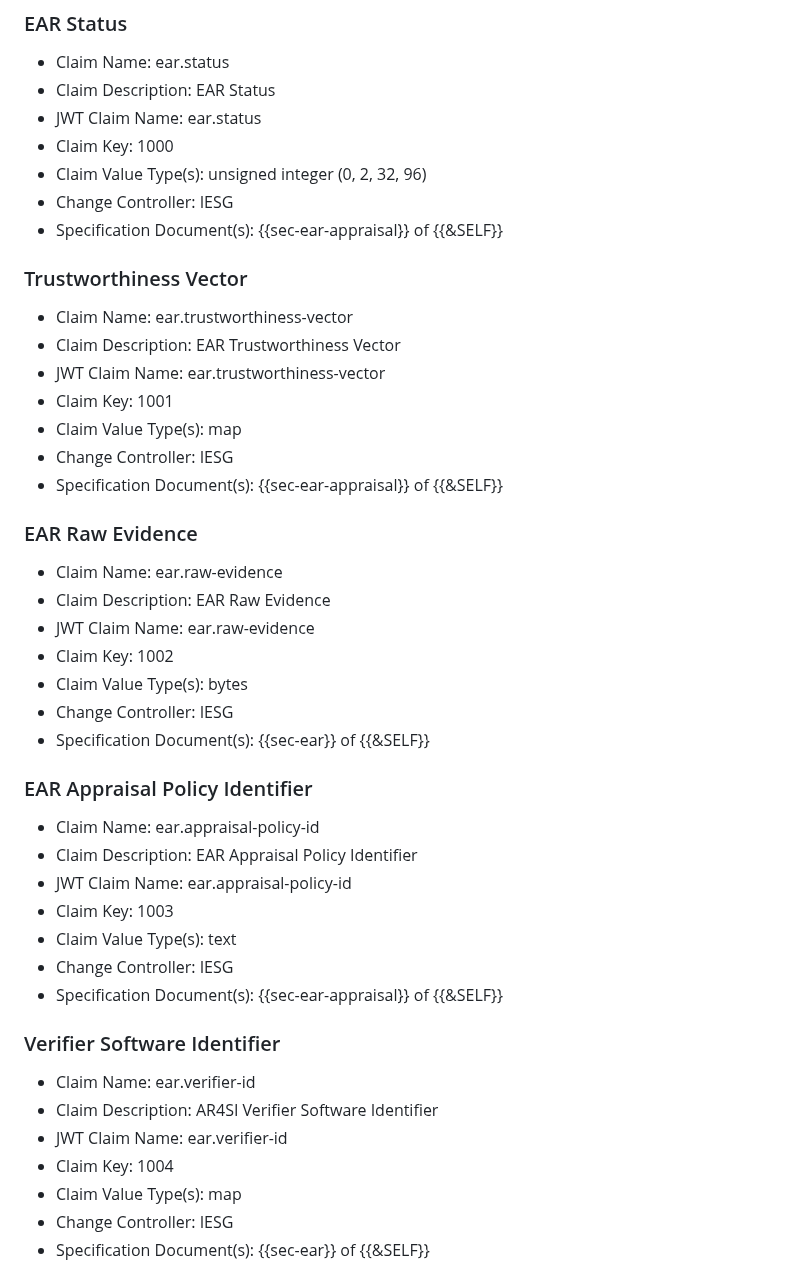
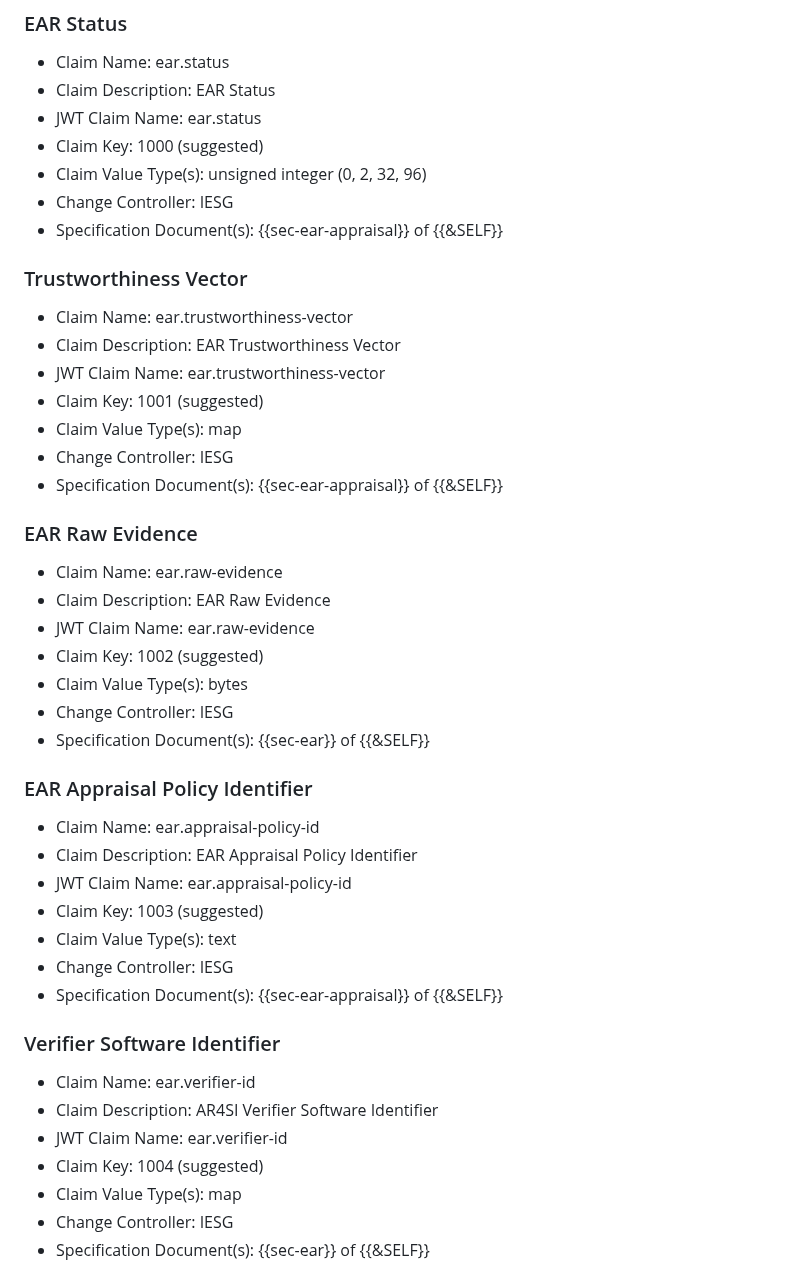
Before and after one commit to ietf-rats-wg/draft-ietf-rats-ear, a Markdown page: draft-fv-rats-ear.md, the part around the change. Rendered like a GitHub page.

Commit message:
mark claim numbers as "suggested"
Signed-off-by: Thomas Fossati <thomas.fossati@linaro.org>

```diff
--- a/draft-fv-rats-ear.md
+++ b/draft-fv-rats-ear.md
@@ -534,7 +534,7 @@ The "JWT Claim Name" is equivalent to the "Claim Name" in the JWT registry.
 * Claim Name: ear.status
 * Claim Description: EAR Status
 * JWT Claim Name: ear.status
-* Claim Key: 1000
+* Claim Key: 1000 (suggested)
 * Claim Value Type(s): unsigned integer (0, 2, 32, 96)
 * Change Controller: IESG
 * Specification Document(s): {{sec-ear-appraisal}} of {{&SELF}}
@@ -544,7 +544,7 @@ The "JWT Claim Name" is equivalent to the "Claim Name" in the JWT registry.
 * Claim Name: ear.trustworthiness-vector
 * Claim Description: EAR Trustworthiness Vector
 * JWT Claim Name: ear.trustworthiness-vector
-* Claim Key: 1001
+* Claim Key: 1001 (suggested)
 * Claim Value Type(s): map
 * Change Controller: IESG
 * Specification Document(s): {{sec-ear-appraisal}} of {{&SELF}}
@@ -554,7 +554,7 @@ The "JWT Claim Name" is equivalent to the "Claim Name" in the JWT registry.
 * Claim Name: ear.raw-evidence
 * Claim Description: EAR Raw Evidence
 * JWT Claim Name: ear.raw-evidence
-* Claim Key: 1002
+* Claim Key: 1002 (suggested)
 * Claim Value Type(s): bytes
 * Change Controller: IESG
 * Specification Document(s): {{sec-ear}} of {{&SELF}}
@@ -564,7 +564,7 @@ The "JWT Claim Name" is equivalent to the "Claim Name" in the JWT registry.
 * Claim Name: ear.appraisal-policy-id
 * Claim Description: EAR Appraisal Policy Identifier
 * JWT Claim Name: ear.appraisal-policy-id
-* Claim Key: 1003
+* Claim Key: 1003 (suggested)
 * Claim Value Type(s): text
 * Change Controller: IESG
 * Specification Document(s): {{sec-ear-appraisal}} of {{&SELF}}
@@ -574,7 +574,7 @@ The "JWT Claim Name" is equivalent to the "Claim Name" in the JWT registry.
 * Claim Name: ear.verifier-id
 * Claim Description: AR4SI Verifier Software Identifier
 * JWT Claim Name: ear.verifier-id
-* Claim Key: 1004
+* Claim Key: 1004 (suggested)
 * Claim Value Type(s): map
 * Change Controller: IESG
 * Specification Document(s): {{sec-ear}} of {{&SELF}}
```
